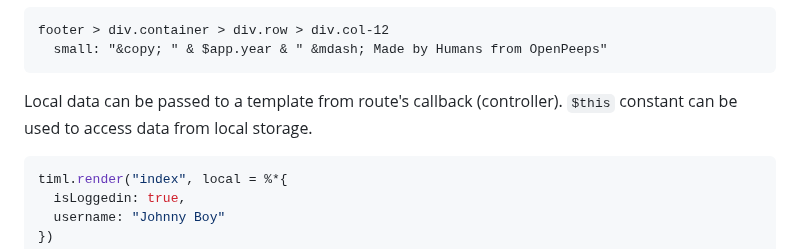
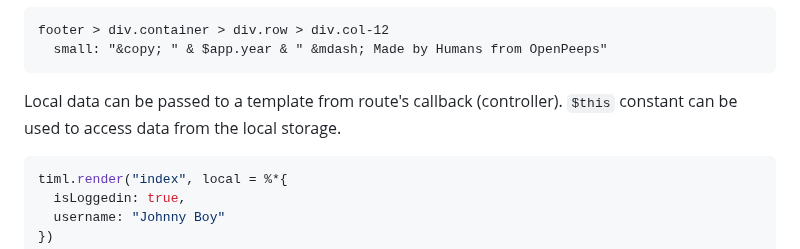
Before and after one commit to openpeeps/tim, a Markdown page: README.md, the part around the change. GitHub-like rendering.

````diff
--- a/README.md
+++ b/README.md
@@ -119,7 +119,7 @@ footer > div.container > div.row > div.col-12
 ```
 
 Local data can be passed to a template from route's callback (controller).
-`$this` constant can be used to access data from local storage.
+`$this` constant can be used to access data from the local storage.
 
 ```nim
 timl.render("index", local = %*{
````
